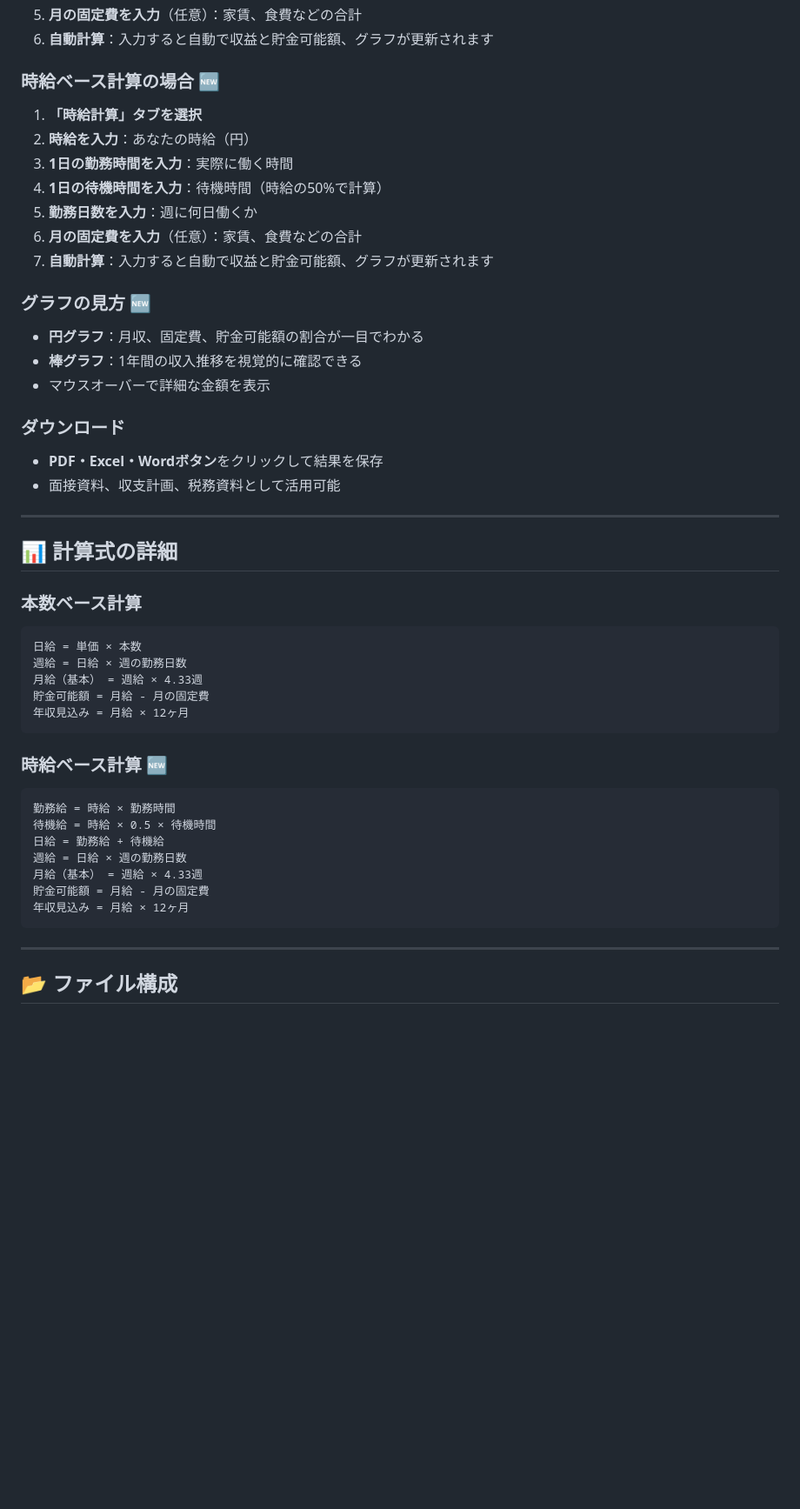
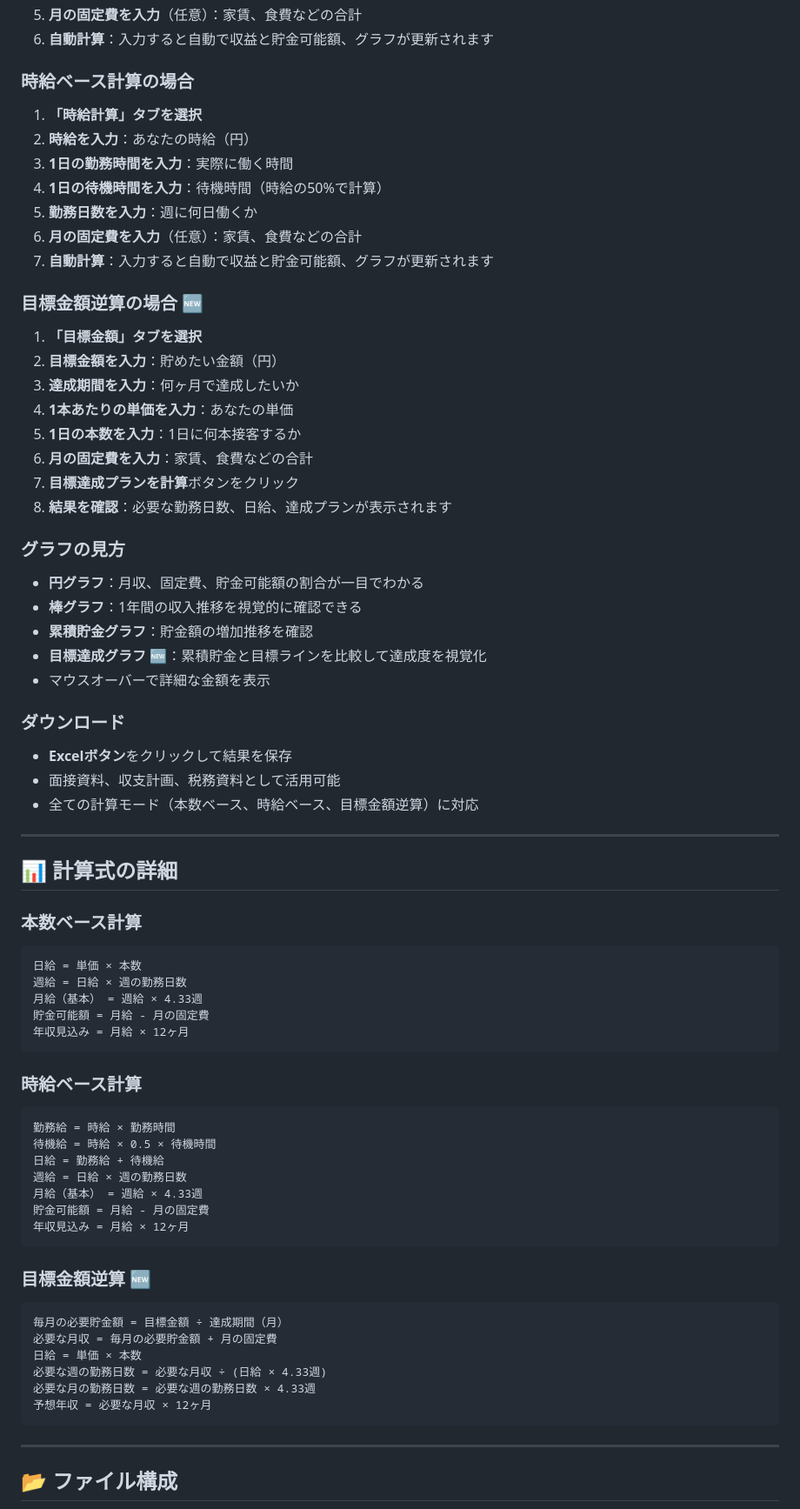
Before and after one commit to Rispondere/simulator-New, a Markdown page: README.md, the part around one of its changes. Shown at 87% size. Rendered like a GitHub page; blank space fills up the shorter version.

````diff
--- a/README.md
+++ b/README.md
@@ -84,7 +96,7 @@
 5. **月の固定費を入力**（任意）：家賃、食費などの合計
 6. **自動計算**：入力すると自動で収益と貯金可能額、グラフが更新されます
 
-### 時給ベース計算の場合 🆕
+### 時給ベース計算の場合
 
 1. **「時給計算」タブを選択**
 2. **時給を入力**：あなたの時給（円）
@@ -94,16 +106,30 @@
 6. **月の固定費を入力**（任意）：家賃、食費などの合計
 7. **自動計算**：入力すると自動で収益と貯金可能額、グラフが更新されます
 
-### グラフの見方 🆕
+### 目標金額逆算の場合 🆕
+
+1. **「目標金額」タブを選択**
+2. **目標金額を入力**：貯めたい金額（円）
+3. **達成期間を入力**：何ヶ月で達成したいか
+4. **1本あたりの単価を入力**：あなたの単価
+5. **1日の本数を入力**：1日に何本接客するか
+6. **月の固定費を入力**：家賃、食費などの合計
+7. **目標達成プランを計算**ボタンをクリック
+8. **結果を確認**：必要な勤務日数、日給、達成プランが表示されます
+
+### グラフの見方
 
 - **円グラフ**：月収、固定費、貯金可能額の割合が一目でわかる
 - **棒グラフ**：1年間の収入推移を視覚的に確認できる
+- **累積貯金グラフ**：貯金額の増加推移を確認
+- **目標達成グラフ** 🆕：累積貯金と目標ラインを比較して達成度を視覚化
 - マウスオーバーで詳細な金額を表示
 
 ### ダウンロード
 
-- **PDF・Excel・Wordボタン**をクリックして結果を保存
+- **Excelボタン**をクリックして結果を保存
 - 面接資料、収支計画、税務資料として活用可能
+- 全ての計算モード（本数ベース、時給ベース、目標金額逆算）に対応
 
 ---
 
@@ -118,7 +144,7 @@
 年収見込み = 月給 × 12ヶ月
 ```
 
-### 時給ベース計算 🆕
+### 時給ベース計算
 ```
 勤務給 = 時給 × 勤務時間
 待機給 = 時給 × 0.5 × 待機時間
@@ -127,6 +153,16 @@
 月給（基本） = 週給 × 4.33週
 貯金可能額 = 月給 - 月の固定費
 年収見込み = 月給 × 12ヶ月
+```
+
+### 目標金額逆算 🆕
+```
+毎月の必要貯金額 = 目標金額 ÷ 達成期間（月）
+必要な月収 = 毎月の必要貯金額 + 月の固定費
+日給 = 単価 × 本数
+必要な週の勤務日数 = 必要な月収 ÷ (日給 × 4.33週)
+必要な月の勤務日数 = 必要な週の勤務日数 × 4.33週
+予想年収 = 必要な月収 × 12ヶ月
 ```
 
 ---
````
Also changed, not shown: other parts of README.md (+88 -35 lines).
